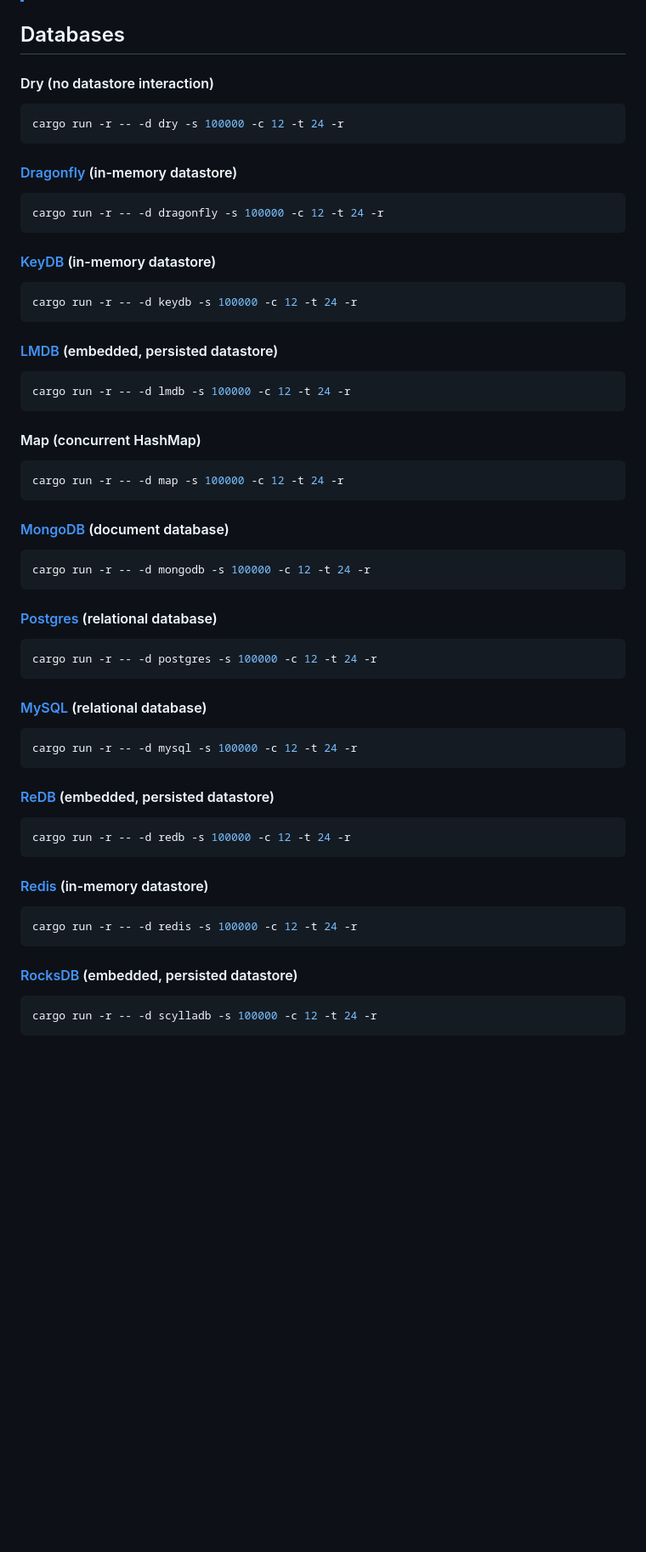
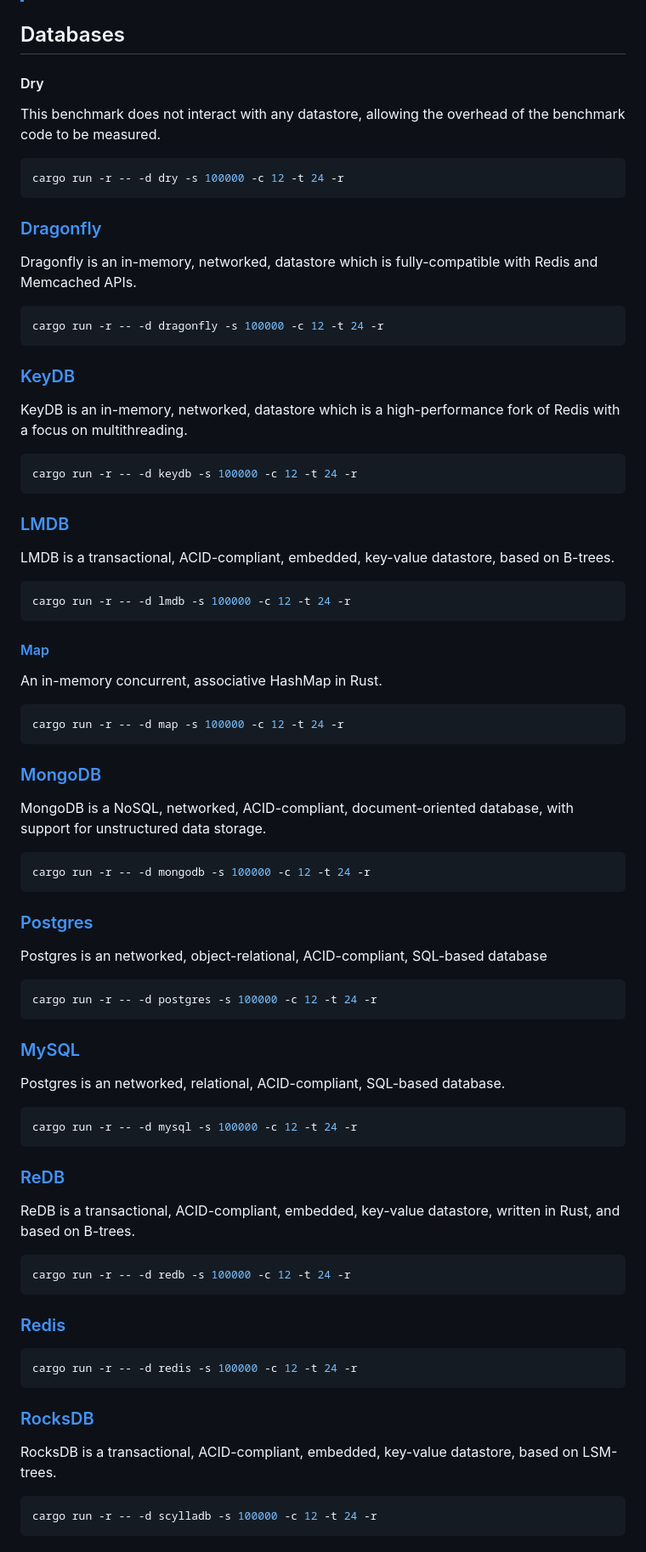
Before and after one commit to surrealdb/crud-bench, a Markdown page: README.md, the part around one of its changes. Shown at 85% size. Rendered like a GitHub page; blank space fills up the shorter version.

````diff
--- a/README.md
+++ b/README.md
@@ -157,67 +157,87 @@ Each test is defined as a JSON object specifying the scan parameters and the tes
 
 ## Databases
 
-#### Dry (no datastore interaction)
+#### Dry
+
+This benchmark does not interact with any datastore, allowing the overhead of the benchmark code to be measured.
 
 ```bash
 cargo run -r -- -d dry -s 100000 -c 12 -t 24 -r
 ```
 
-#### [Dragonfly](https://www.dragonflydb.io/) (in-memory datastore)
+### [Dragonfly](https://www.dragonflydb.io/)
+
+Dragonfly is an in-memory, networked, datastore which is fully-compatible with Redis and Memcached APIs.
 
 ```bash
 cargo run -r -- -d dragonfly -s 100000 -c 12 -t 24 -r
 ```
 
-#### [KeyDB](https://docs.keydb.dev/) (in-memory datastore)
+### [KeyDB](https://docs.keydb.dev/)
+
+KeyDB is an in-memory, networked, datastore which is a high-performance fork of Redis with a focus on multithreading.
 
 ```bash
 cargo run -r -- -d keydb -s 100000 -c 12 -t 24 -r
 ```
 
-#### [LMDB](http://www.lmdb.tech/doc/) (embedded, persisted datastore)
+### [LMDB](http://www.lmdb.tech/doc/)
+
+LMDB is a transactional, ACID-compliant, embedded, key-value datastore, based on B-trees.
 
 ```bash
 cargo run -r -- -d lmdb -s 100000 -c 12 -t 24 -r
 ```
 
-#### Map (concurrent HashMap)
+#### [Map](https://github.com/xacrimon/dashmap)
+
+An in-memory concurrent, associative HashMap in Rust.
 
 ```bash
 cargo run -r -- -d map -s 100000 -c 12 -t 24 -r
 ```
 
-#### [MongoDB](https://www.mongodb.com/) (document database)
+### [MongoDB](https://www.mongodb.com/)
+
+MongoDB is a NoSQL, networked, ACID-compliant, document-oriented database, with support for unstructured data storage.
 
 ```bash
 cargo run -r -- -d mongodb -s 100000 -c 12 -t 24 -r
 ```
 
-#### [Postgres](https://www.postgresql.org/) (relational database)
+### [Postgres](https://www.postgresql.org/)
+
+Postgres is an networked, object-relational, ACID-compliant, SQL-based database
 
 ```bash
 cargo run -r -- -d postgres -s 100000 -c 12 -t 24 -r
 ```
 
-#### [MySQL](https://www.mysql.com/) (relational database)
+### [MySQL](https://www.mysql.com/)
+
+Postgres is an networked, relational, ACID-compliant, SQL-based database.
 
 ```bash
 cargo run -r -- -d mysql -s 100000 -c 12 -t 24 -r
 ```
 
-#### [ReDB](https://www.redb.org/) (embedded, persisted datastore)
+### [ReDB](https://www.redb.org/)
+
+ReDB is a transactional, ACID-compliant, embedded, key-value datastore, written in Rust, and based on B-trees.
 
 ```bash
 cargo run -r -- -d redb -s 100000 -c 12 -t 24 -r
 ```
 
-#### [Redis](https://redis.io/) (in-memory datastore)
+### [Redis](https://redis.io/)
 
 ```bash
 cargo run -r -- -d redis -s 100000 -c 12 -t 24 -r
 ```
 
-#### [RocksDB](https://rocksdb.org/) (embedded, persisted datastore)
+### [RocksDB](https://rocksdb.org/)
+
+RocksDB is a transactional, ACID-compliant, embedded, key-value datastore, based on LSM-trees.
 
 ```bash
 cargo run -r -- -d scylladb -s 100000 -c 12 -t 24 -r
````
Also changed, not shown: other parts of README.md (+12 -8 lines).
